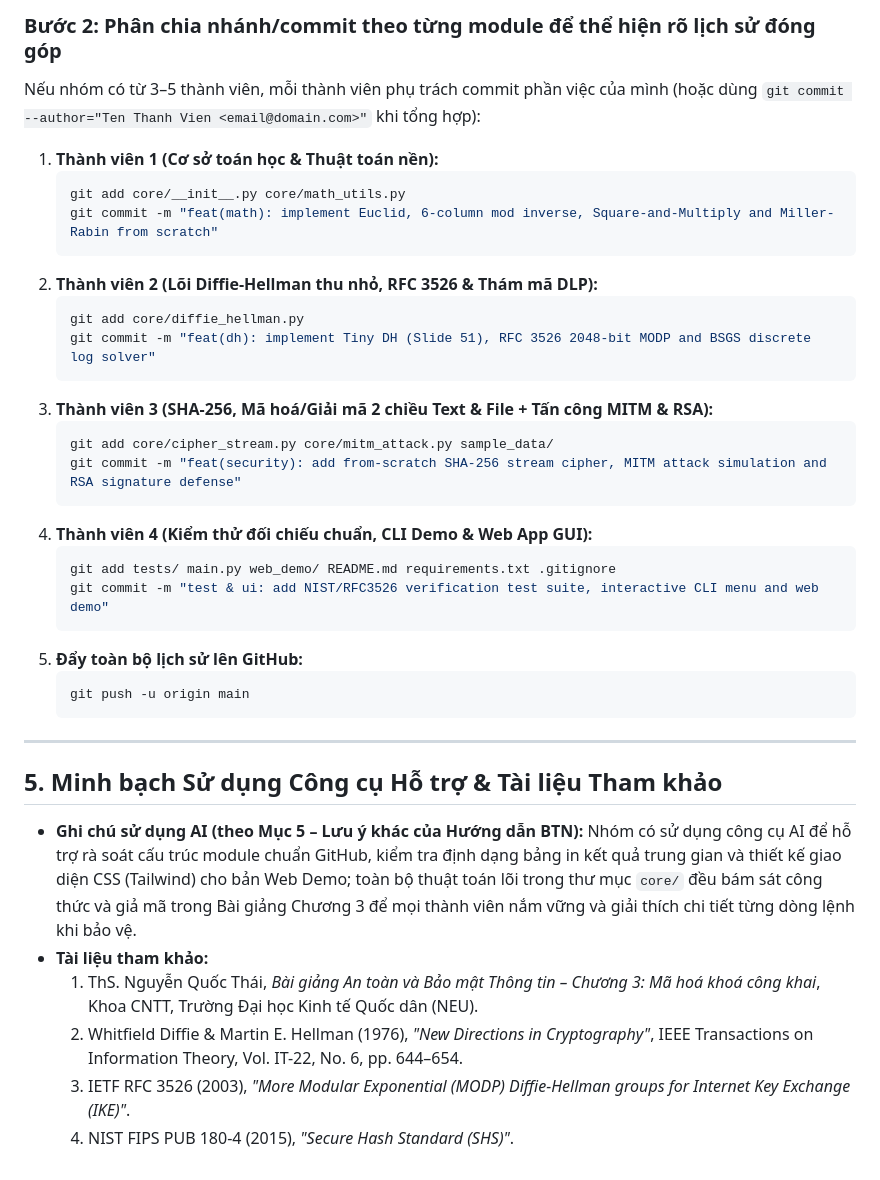
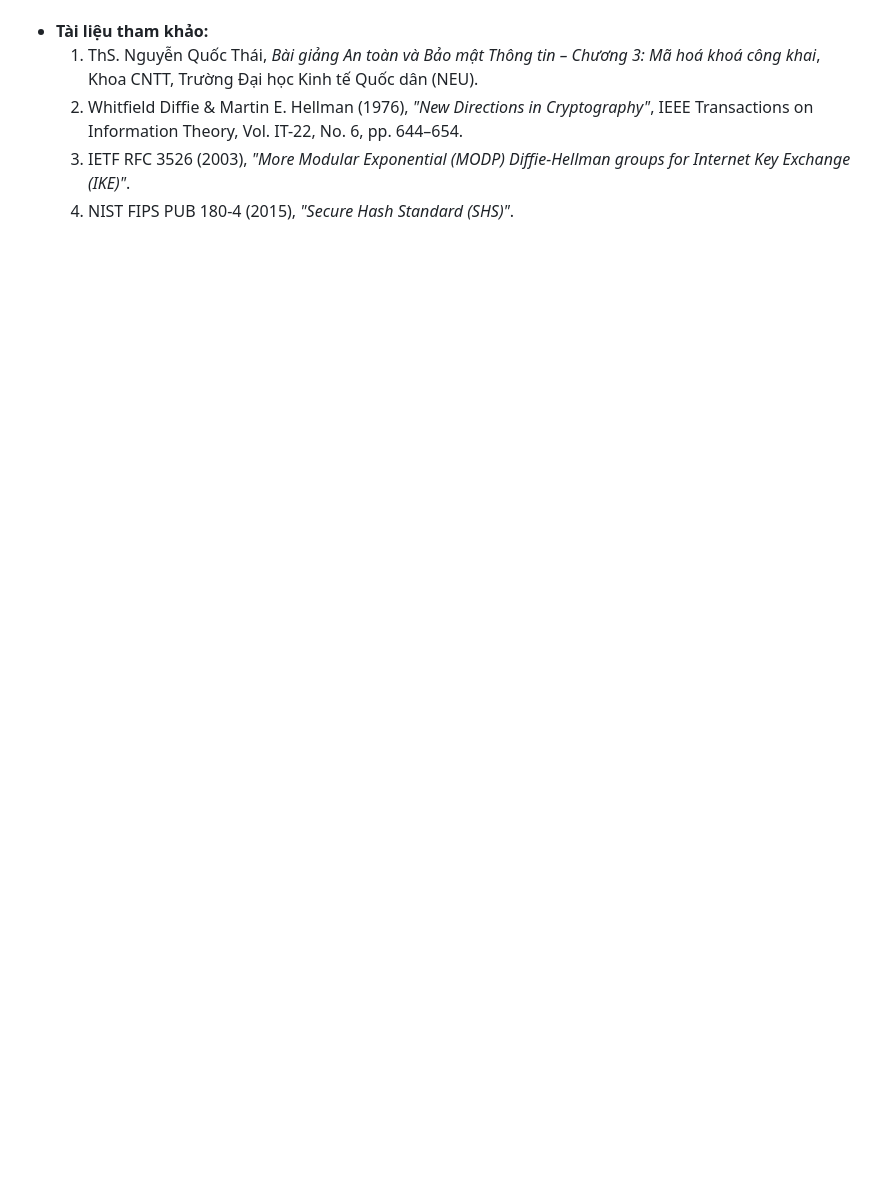
Before and after one commit to nguyentrungkien4112006-collab/Diffie-Hellman-Group-10, a Markdown page: README.md, the part around one of its changes. Drawn GitHub-style; blank space fills up the shorter version.

````diff
--- a/README.md
+++ b/README.md
@@ -112,36 +96,3 @@ git remote add origin https://github.com/<ten-tai-khoan>/<ten-repo-nhom>.git
-### Bước 2: Phân chia nhánh/commit theo từng module để thể hiện rõ lịch sử đóng góp
-Nếu nhóm có từ 3–5 thành viên, mỗi thành viên phụ trách commit phần việc của mình (hoặc dùng `git commit --author="Ten Thanh Vien <email@domain.com>"` khi tổng hợp):
-
-1. **Thành viên 1 (Cơ sở toán học & Thuật toán nền):**
-   ```bash
-   git add core/__init__.py core/math_utils.py
-   git commit -m "feat(math): implement Euclid, 6-column mod inverse, Square-and-Multiply and Miller-Rabin from scratch"
-   ```
-2. **Thành viên 2 (Lõi Diffie-Hellman thu nhỏ, RFC 3526 & Thám mã DLP):**
-   ```bash
-   git add core/diffie_hellman.py
-   git commit -m "feat(dh): implement Tiny DH (Slide 51), RFC 3526 2048-bit MODP and BSGS discrete log solver"
-   ```
-3. **Thành viên 3 (SHA-256, Mã hoá/Giải mã 2 chiều Text & File + Tấn công MITM & RSA):**
-   ```bash
-   git add core/cipher_stream.py core/mitm_attack.py sample_data/
-   git commit -m "feat(security): add from-scratch SHA-256 stream cipher, MITM attack simulation and RSA signature defense"
-   ```
-4. **Thành viên 4 (Kiểm thử đối chiếu chuẩn, CLI Demo & Web App GUI):**
-   ```bash
-   git add tests/ main.py web_demo/ README.md requirements.txt .gitignore
-   git commit -m "test & ui: add NIST/RFC3526 verification test suite, interactive CLI menu and web demo"
-   ```
-5. **Đẩy toàn bộ lịch sử lên GitHub:**
-   ```bash
-   git push -u origin main
-   ```
-
----
-
-## 5. Minh bạch Sử dụng Công cụ Hỗ trợ & Tài liệu Tham khảo
-
-- **Ghi chú sử dụng AI (theo Mục 5 – Lưu ý khác của Hướng dẫn BTN):** Nhóm có sử dụng công cụ AI để hỗ trợ rà soát cấu trúc module chuẩn GitHub, kiểm tra định dạng bảng in kết quả trung gian và thiết kế giao diện CSS (Tailwind) cho bản Web Demo; toàn bộ thuật toán lõi trong thư mục `core/` đều bám sát công thức và giả mã trong Bài giảng Chương 3 để mọi thành viên nắm vững và giải thích chi tiết từng dòng lệnh khi bảo vệ.
 - **Tài liệu tham khảo:**
   1. ThS. Nguyễn Quốc Thái, *Bài giảng An toàn và Bảo mật Thông tin – Chương 3: Mã hoá khoá công khai*, Khoa CNTT, Trường Đại học Kinh tế Quốc dân (NEU).
   2. Whitfield Diffie & Martin E. Hellman (1976), *"New Directions in Cryptography"*, IEEE Transactions on Information Theory, Vol. IT-22, No. 6, pp. 644–654.
````
Also changed, not shown: other parts of README.md (+26 -42 lines).
